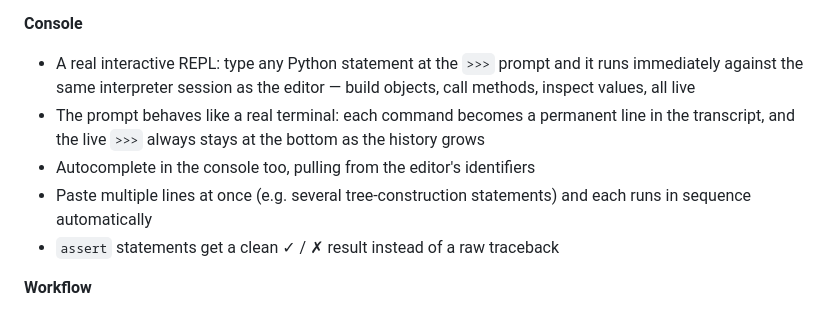
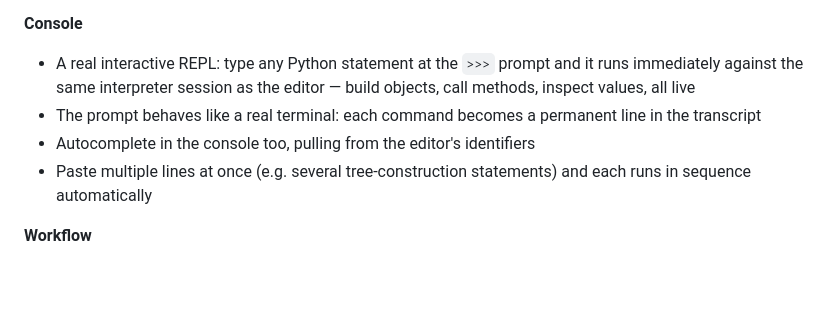
Before and after one commit to debneilroy/python-sandbox, a Markdown page: README.md, the part around the change. GitHub-like rendering; blank space fills up the shorter version.

Commit message:
Update README to simplify console prompt description
Removed redundant information about the console prompt behavior in the README.

```diff
--- a/README.md
+++ b/README.md
@@ -18,10 +18,9 @@ A code editor and console split-pane UI that runs genuine CPython 3.12 entirely
 
 **Console**
 - A real interactive REPL: type any Python statement at the `>>>` prompt and it runs immediately against the same interpreter session as the editor — build objects, call methods, inspect values, all live
-- The prompt behaves like a real terminal: each command becomes a permanent line in the transcript, and the live `>>>` always stays at the bottom as the history grows
+- The prompt behaves like a real terminal: each command becomes a permanent line in the transcript
 - Autocomplete in the console too, pulling from the editor's identifiers
 - Paste multiple lines at once (e.g. several tree-construction statements) and each runs in sequence automatically
-- `assert` statements get a clean ✓ / ✗ result instead of a raw traceback
 
 **Workflow**
 - Autosave — code and console state persist in the browser
```
